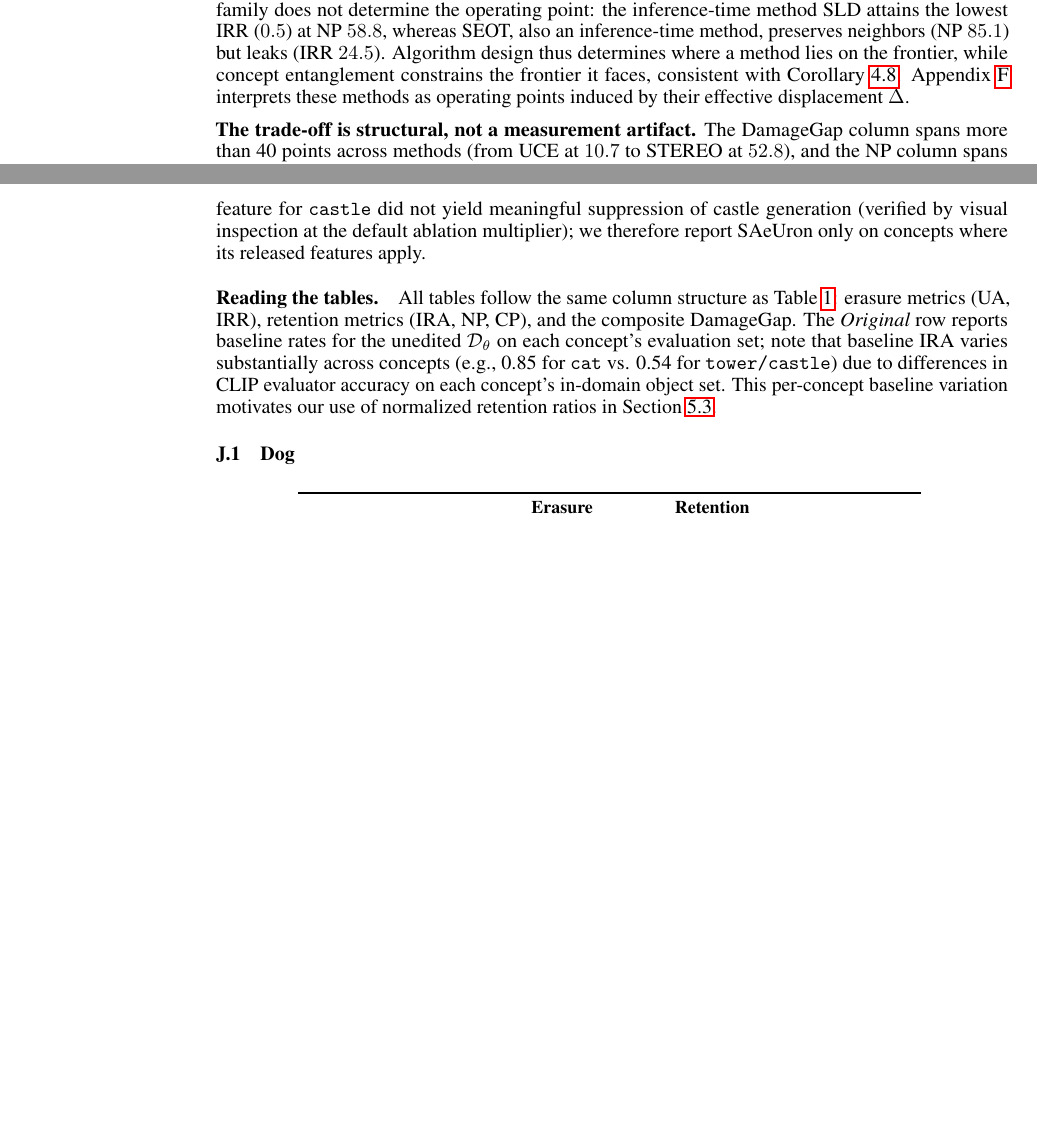
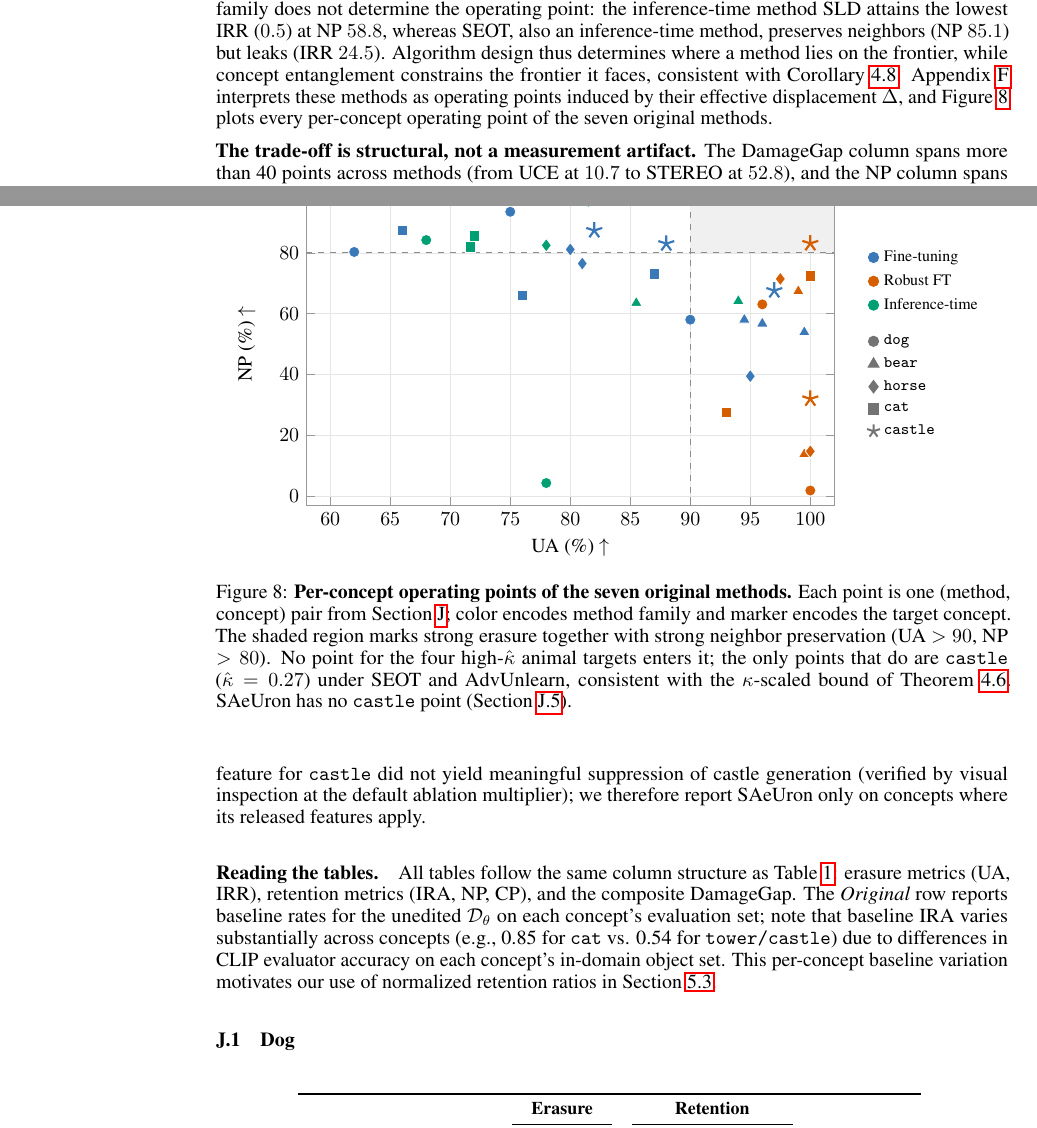
Before and after one commit to CrowdDynamicsLab/Neurips-26-concept-entanglement-in-diffusion-model, a LaTeX paper (main.tex, which reads sections/05Experiment.tex, sections/app/10.tex, sections/app/pareto_per_concept.tex): two parts of pages 9 and 31 of 44, joined at a grey line, cut so that both start at the same text, the shorter picture padded with empty space. Compiled offline with pdfLaTeX.

Commit message:
Add per-concept UA vs NP Pareto figure for the seven original methods
Co-Authored-By: Claude Opus 5.5 <noreply@anthropic.com>

```diff
--- a/main.tex
+++ b/main.tex
@@ -29,6 +29,11 @@
 \usepackage[capitalize,noabbrev]{cleveref}
 \usepackage{algorithm}
 \usepackage{algorithmic}
+\usepackage{pgfplots}
+\pgfplotsset{compat=1.18}
+\definecolor{famFT}{HTML}{3B78B8}
+\definecolor{famRob}{HTML}{D55E00}
+\definecolor{famInf}{HTML}{009E73}
 
 %%%%%%%%%%%%%%%%%%%%%%%%%%%%%%%%
 % THEOREMS
--- a/sections/05Experiment.tex
+++ b/sections/05Experiment.tex
@@ -135,8 +135,7 @@ SAFREE & Inf. & $91.4 \pm 11.4$ & $8.4 \pm 10.2$  & $39.9 \pm 8.6$  & $64.7 \pm
 
 
 \noindent{\bf No method escapes the trade-off.}
-\Cref{tab:main_results_avg} reveals a consistent pattern across thirteen methods: no method simultaneously achieves high erasure strength (high UA, low IRR) and high neighbor retention. Averaged over concepts, no method reaches both UA $>90$ and NP $>80$. The most balanced operating points come from methods designed to preserve non-target concepts, yet they remain on the frontier: TRUST reaches UA $94.2$ at NP $76.4$, and UCE attains the highest NP ($88.6$) but with weaker and highly variable erasure (UA $80.6\pm18.4$). Methods that achieve near-complete erasure (RECE, CPE, SLD, STEREO; UA $\geq 99.4$) retain NP between $18.0$ and $71.9$. Mechanism family does not determine the operating point: the inference-time method SLD attains the lowest IRR ($0.5$) at NP $58.8$, whereas SEOT, also an inference-time method, preserves neighbors (NP $85.1$) but leaks (IRR $24.5$). Algorithm design thus determines where a method lies on the frontier, while concept entanglement constrains the frontier it faces, consistent with Corollary~\ref{cor:impossibility}. Appendix~\ref{app:method_analysis} interprets these methods as operating points induced by their effective displacement $\Delta$.
-% TODO(author): expanded Pareto figure file (UA vs NP, every method-concept point; color = method family, marker = concept)
+\Cref{tab:main_results_avg} reveals a consistent pattern across thirteen methods: no method simultaneously achieves high erasure strength (high UA, low IRR) and high neighbor retention. Averaged over concepts, no method reaches both UA $>90$ and NP $>80$. The most balanced operating points come from methods designed to preserve non-target concepts, yet they remain on the frontier: TRUST reaches UA $94.2$ at NP $76.4$, and UCE attains the highest NP ($88.6$) but with weaker and highly variable erasure (UA $80.6\pm18.4$). Methods that achieve near-complete erasure (RECE, CPE, SLD, STEREO; UA $\geq 99.4$) retain NP between $18.0$ and $71.9$. Mechanism family does not determine the operating point: the inference-time method SLD attains the lowest IRR ($0.5$) at NP $58.8$, whereas SEOT, also an inference-time method, preserves neighbors (NP $85.1$) but leaks (IRR $24.5$). Algorithm design thus determines where a method lies on the frontier, while concept entanglement constrains the frontier it faces, consistent with Corollary~\ref{cor:impossibility}. Appendix~\ref{app:method_analysis} interprets these methods as operating points induced by their effective displacement $\Delta$, and~\cref{fig:pareto_per_concept} plots every per-concept operating point of the seven original methods.
 
 \noindent{\bf The trade-off is structural, not a measurement artifact.}
 The DamageGap column spans more than 40 points across methods (from UCE at $10.7$ to STEREO at $52.8$), and the NP column spans more than 70 points (from STEREO at $18.0$ to UCE at $88.6$). If the trade-off were driven by noise or evaluation instability, we would expect method-level differences to be dominated by concept-level variation; instead, method identity is the primary determinant of operating region, with concept identity modulating \emph{severity} of the trade-off at each operating point. We characterize this concept-level scaling next (\cref{subsec:kappa_scaling}) and provide a detailed per-concept view for \texttt{horse} in~\cref{app:per_concept_tables}.
--- a/sections/app/10.tex
+++ b/sections/app/10.tex
@@ -11,6 +11,8 @@ SAeUron's released sparse autoencoder features cover the four animal concepts (\
 
 \paragraph{Reading the tables.}
 All tables follow the same column structure as \Cref{tab:main_results_avg}: erasure metrics (UA, IRR), retention metrics (IRA, NP, CP), and the composite DamageGap. The \emph{Original} row reports baseline rates for the unedited $\mathcal{D}_\theta$ on each concept's evaluation set; note that baseline IRA varies substantially across concepts (e.g., {0.85} for \texttt{cat} vs. {0.54} for \texttt{tower/castle}) due to differences in CLIP evaluator accuracy on each concept's in-domain object set. This per-concept baseline variation motivates our use of normalized retention ratios in~\cref{subsec:kappa_scaling}.
+
+\input{sections/app/pareto_per_concept}
 
 % ============================================================
 % Per-concept tables, ordered by descending kappa
--- /dev/null
+++ b/sections/app/pareto_per_concept.tex
@@ -0,0 +1,48 @@
+\begin{figure}[t]
+\centering
+\begin{tikzpicture}
+\begin{axis}[
+  width=0.78\linewidth, height=0.52\linewidth,
+  xmin=58, xmax=102, ymin=-3, ymax=103,
+  xlabel={UA (\%) $\uparrow$}, ylabel={NP (\%) $\uparrow$},
+  grid=major, grid style={line width=0.2pt, draw=black!10},
+  axis line style={draw=black!40}, tick style={draw=black!40},
+  legend style={at={(1.03,0.5)}, anchor=west, font=\footnotesize, draw=none, fill=none, row sep=1pt},
+  legend cell align=left,
+  mark size=2.6pt,
+]
+% Strong-erasure and strong-preservation region (UA > 90, NP > 80)
+\fill[black!6] (axis cs:90,80) rectangle (axis cs:102,103);
+\draw[black!45, dashed, line width=0.6pt] (axis cs:90,-3) -- (axis cs:90,103);
+\draw[black!45, dashed, line width=0.6pt] (axis cs:58,80) -- (axis cs:102,80);
+% Legend: method family (color), then concept (marker)
+\addlegendimage{only marks, mark=*, famFT}\addlegendentry{Fine-tuning}
+\addlegendimage{only marks, mark=*, famRob}\addlegendentry{Robust FT}
+\addlegendimage{only marks, mark=*, famInf}\addlegendentry{Inference-time}
+\addlegendimage{empty legend}\addlegendentry{}
+\addlegendimage{only marks, mark=*, black!55}\addlegendentry{\texttt{dog}}
+\addlegendimage{only marks, mark=triangle*, mark size=3.2pt, black!55}\addlegendentry{\texttt{bear}}
+\addlegendimage{only marks, mark=diamond*, mark size=3.2pt, black!55}\addlegendentry{\texttt{horse}}
+\addlegendimage{only marks, mark=square*, black!55}\addlegendentry{\texttt{cat}}
+\addlegendimage{only marks, mark=star, mark size=3.4pt, line width=1pt, black!55}\addlegendentry{\texttt{castle}}
+% Data: (UA, NP) per method-concept pair, Appendix~J tables
+\addplot[only marks, mark=*, mark size=2.8pt, draw=white, line width=0.4pt, fill=famFT, forget plot] coordinates {(75,93.51) (90,58.01) (62,80.29)};
+\addplot[only marks, mark=triangle*, mark size=3.4pt, draw=white, line width=0.4pt, fill=famFT, forget plot] coordinates {(94.5,58.02) (99.5,53.89) (96,56.75)};
+\addplot[only marks, mark=diamond*, mark size=3.4pt, draw=white, line width=0.4pt, fill=famFT, forget plot] coordinates {(80,81.12) (95,39.42) (81,76.48)};
+\addplot[only marks, mark=square*, mark size=2.6pt, draw=white, line width=0.4pt, fill=famFT, forget plot] coordinates {(66,87.35) (87,73.04) (76,65.99)};
+\addplot[only marks, mark=star, mark size=4.2pt, draw=famFT, line width=1.1pt, forget plot] coordinates {(88,83.03) (97,67.58) (82,87.35)};
+\addplot[only marks, mark=*, mark size=2.8pt, draw=white, line width=0.4pt, fill=famRob, forget plot] coordinates {(96,63.05) (100,1.81)};
+\addplot[only marks, mark=triangle*, mark size=3.4pt, draw=white, line width=0.4pt, fill=famRob, forget plot] coordinates {(99,67.37) (99.5,13.75)};
+\addplot[only marks, mark=diamond*, mark size=3.4pt, draw=white, line width=0.4pt, fill=famRob, forget plot] coordinates {(97.5,71.42) (100,14.71)};
+\addplot[only marks, mark=square*, mark size=2.6pt, draw=white, line width=0.4pt, fill=famRob, forget plot] coordinates {(100,72.40) (93,27.60)};
+\addplot[only marks, mark=star, mark size=4.2pt, draw=famRob, line width=1.1pt, forget plot] coordinates {(100,83.10) (100,31.96)};
+\addplot[only marks, mark=*, mark size=2.8pt, draw=white, line width=0.4pt, fill=famInf, forget plot] coordinates {(68,84.20) (78,4.27)};
+\addplot[only marks, mark=triangle*, mark size=3.4pt, draw=white, line width=0.4pt, fill=famInf, forget plot] coordinates {(94,64.14) (85.5,63.50)};
+\addplot[only marks, mark=diamond*, mark size=3.4pt, draw=white, line width=0.4pt, fill=famInf, forget plot] coordinates {(81.5,97.06) (78,82.48)};
+\addplot[only marks, mark=square*, mark size=2.6pt, draw=white, line width=0.4pt, fill=famInf, forget plot] coordinates {(71.66,81.99) (72,85.63)};
+\addplot[only marks, mark=star, mark size=4.2pt, draw=famInf, line width=1.1pt, forget plot] coordinates {(98,98.21)};
+\end{axis}
+\end{tikzpicture}
+\caption{\textbf{Per-concept operating points of the seven original methods.} Each point is one (method, concept) pair from~\cref{app:per_concept_tables}; color encodes method family and marker encodes the target concept. The shaded region marks strong erasure together with strong neighbor preservation (UA $>90$, NP $>80$). No point for the four high-$\hat\kappa$ animal targets enters it; the only points that do are \texttt{castle} ($\hat\kappa=0.27$) under SEOT and AdvUnlearn, consistent with the $\kappa$-scaled bound of~\cref{thm:tradeoff}. SAeUron has no \texttt{castle} point (\cref{app:per_concept_castle}).}
+\label{fig:pareto_per_concept}
+\end{figure}
```
